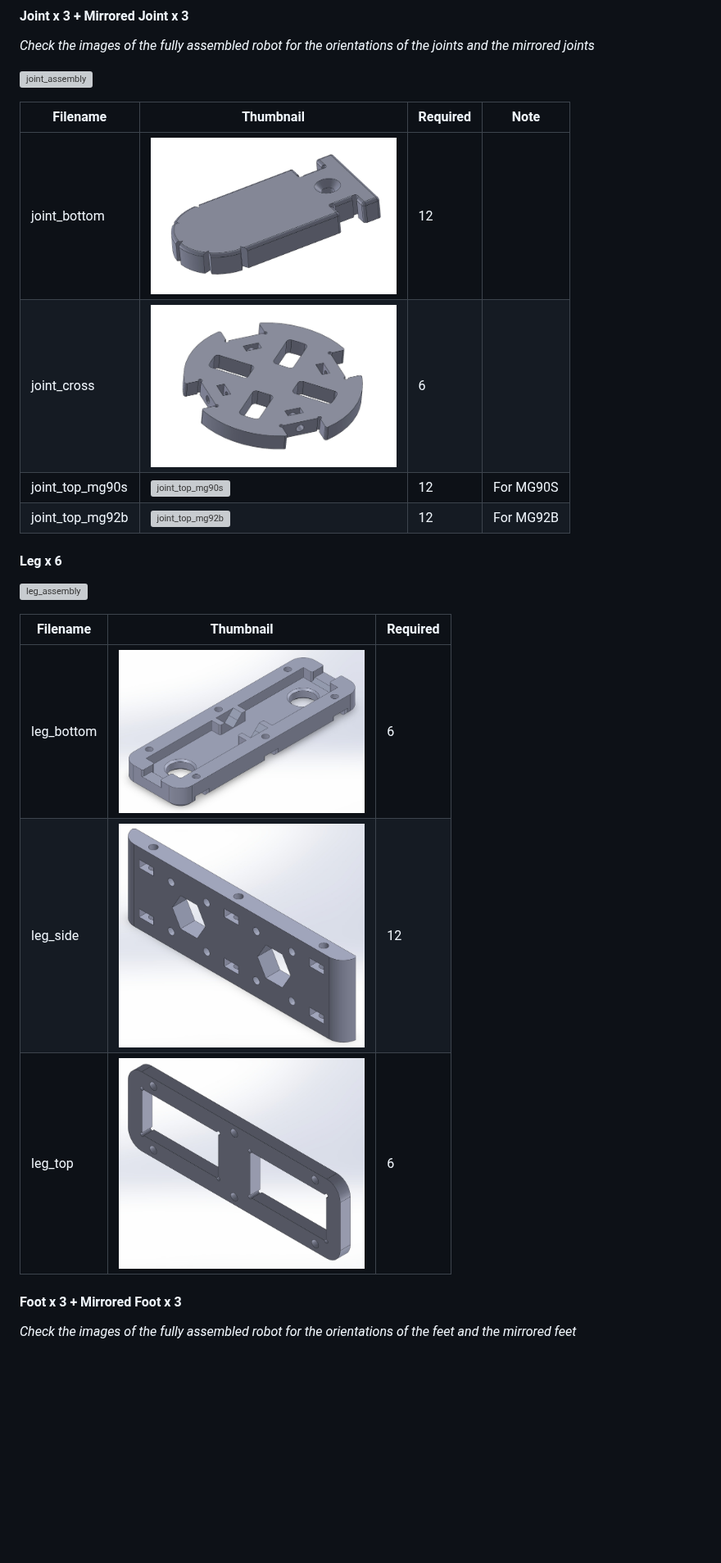
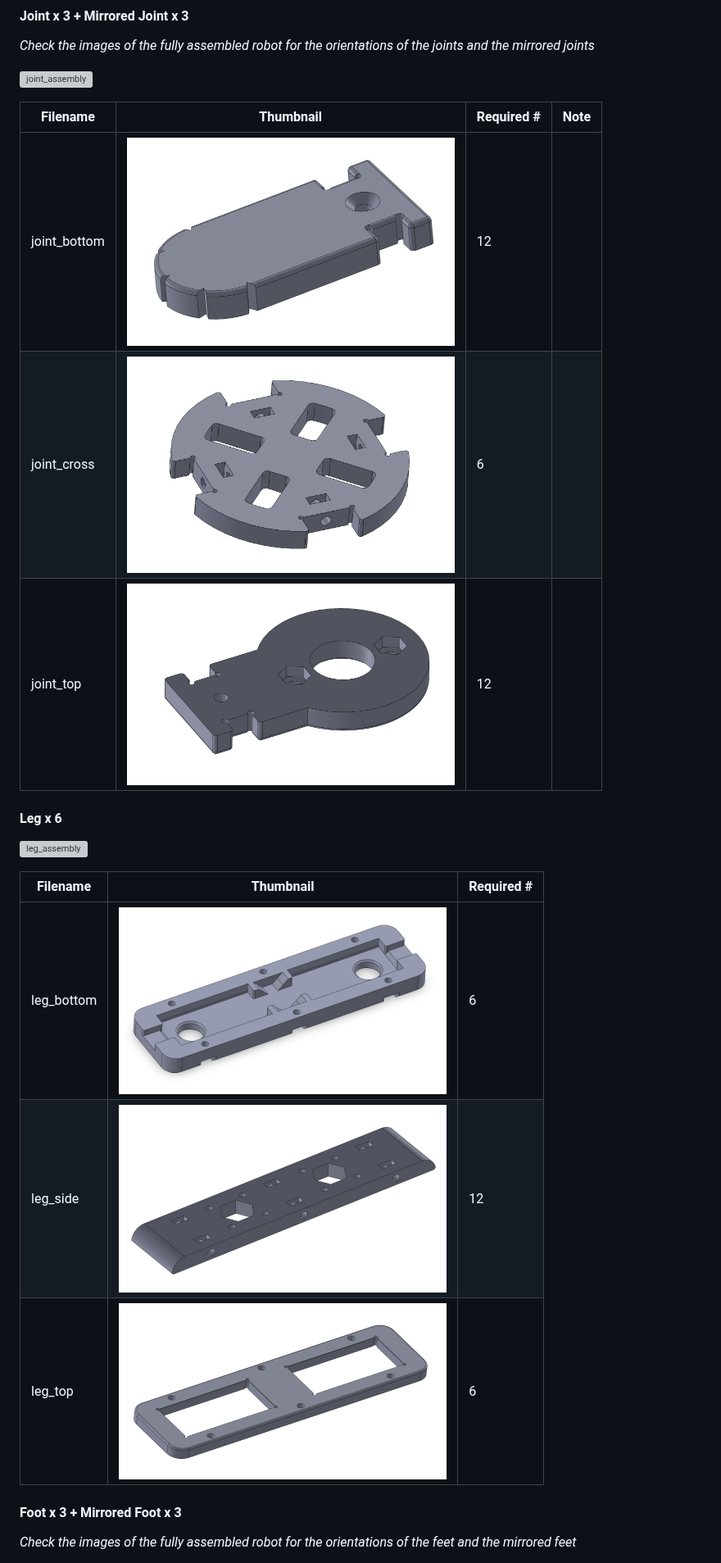
Before and after one commit to rookidroid/hexapod, a Markdown page: README.md, the part around one of its changes. Shown at 82% size. Rendered like a GitHub page; pictures changed too: images/leg_bottom.jpg, images/leg_side.jpg, images/leg_top.jpg; blank space fills up the shorter version; grey boxes are pictures that could not be loaded.

```diff
--- a/README.md
+++ b/README.md
@@ -57,22 +57,21 @@ This agile, 3D-printed hexapod robot is designed to work with either a Raspberry
 
 ![joint_assembly](./images/assembly_joint.gif)
 
-| Filename        | Thumbnail                                                                   | Required | Note      |
+| Filename        | Thumbnail                                                                   | Required # | Note      |
 | --------------- | --------------------------------------------------------------------------- | -------- | --------- |
-| joint_bottom    | <img src="./images/joint_bottom.jpg" alt="joint_bottom" width="300"/>       | 12       |           |
-| joint_cross     | <img src="./images/joint_cross.jpg" alt="joint_cross" width="300"/>         | 6        |           |
-| joint_top_mg90s | <img src="./images/joint_top_mg90s.jpg" alt="joint_top_mg90s" width="300"/> | 12       | For MG90S |
-| joint_top_mg92b | <img src="./images/joint_top_mg92b.jpg" alt="joint_top_mg92b" width="300"/> | 12       | For MG92B |
+| joint_bottom    | <img src="./images/joint_bottom.jpg" alt="joint_bottom" width="400"/>       | 12       |           |
+| joint_cross     | <img src="./images/joint_cross.jpg" alt="joint_cross" width="400"/>         | 6        |           |
+| joint_top       | <img src="./images/joint_top.jpg" alt="joint_top" width="400"/>       | 12       |           |
 
 #### Leg x 6
 
 ![leg_assembly](./images/assembly_leg.gif)
 
-| Filename        | Thumbnail                                                                   | Required |
+| Filename        | Thumbnail                                                                   | Required # |
 | --------------- | --------------------------------------------------------------------------- | -------- |
-| leg_bottom      | <img src="./images/leg_bottom.jpg" alt="leg_bottom" width="300"/>           | 6        |
-| leg_side        | <img src="./images/leg_side.jpg" alt="leg_side" width="300"/>               | 12       |
-| leg_top         | <img src="./images/leg_top.jpg" alt="leg_top" width="300"/>                 | 6        |
+| leg_bottom      | <img src="./images/leg_bottom.jpg" alt="leg_bottom" width="400"/>           | 6        |
+| leg_side        | <img src="./images/leg_side.jpg" alt="leg_side" width="400"/>               | 12       |
+| leg_top         | <img src="./images/leg_top.jpg" alt="leg_top" width="400"/>                 | 6        |
 
 #### Foot x 3 + Mirrored Foot x 3
 
```
Also changed, not shown: other parts of README.md (+7 -9 lines), images/accessory_cable_holder.jpg, 5 other files.
